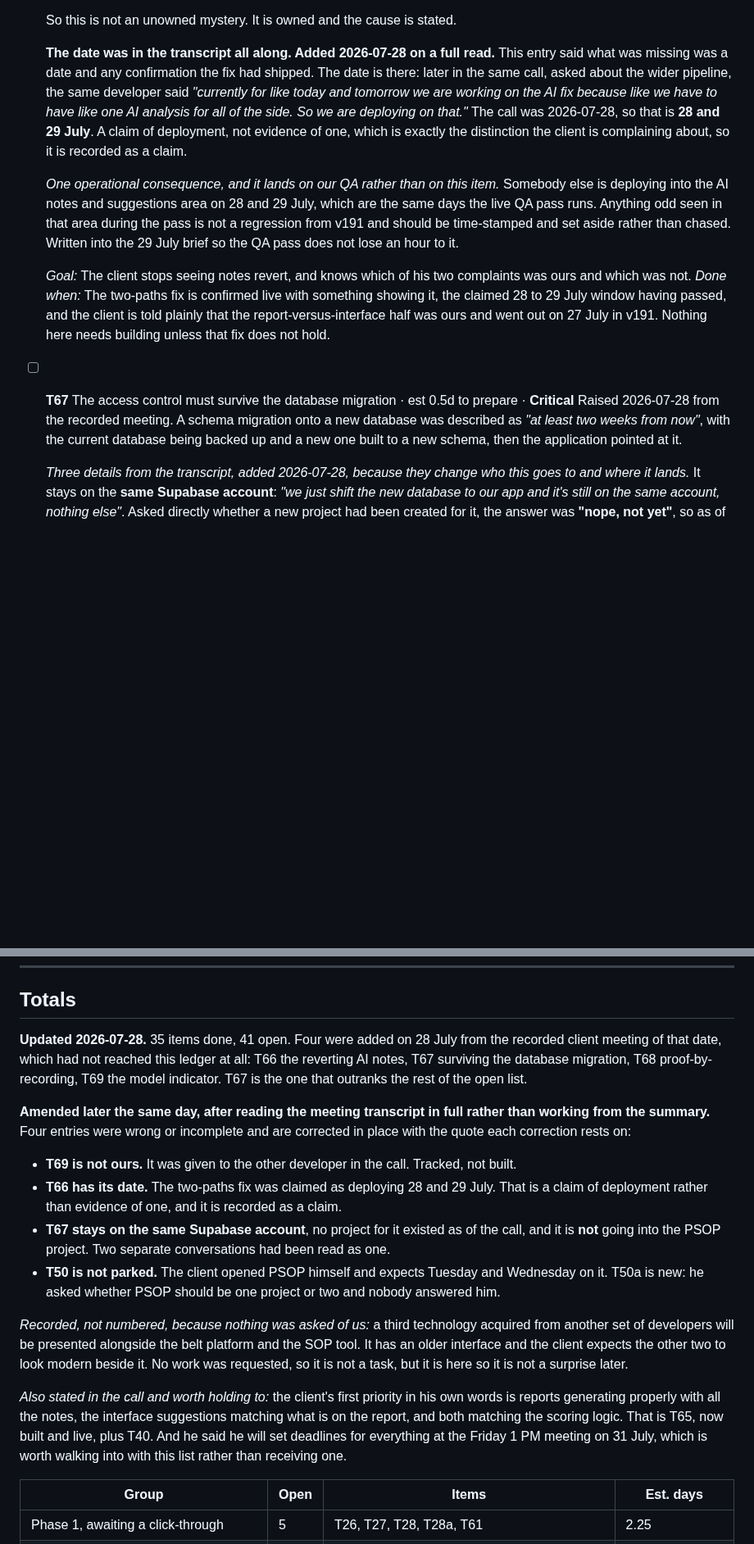
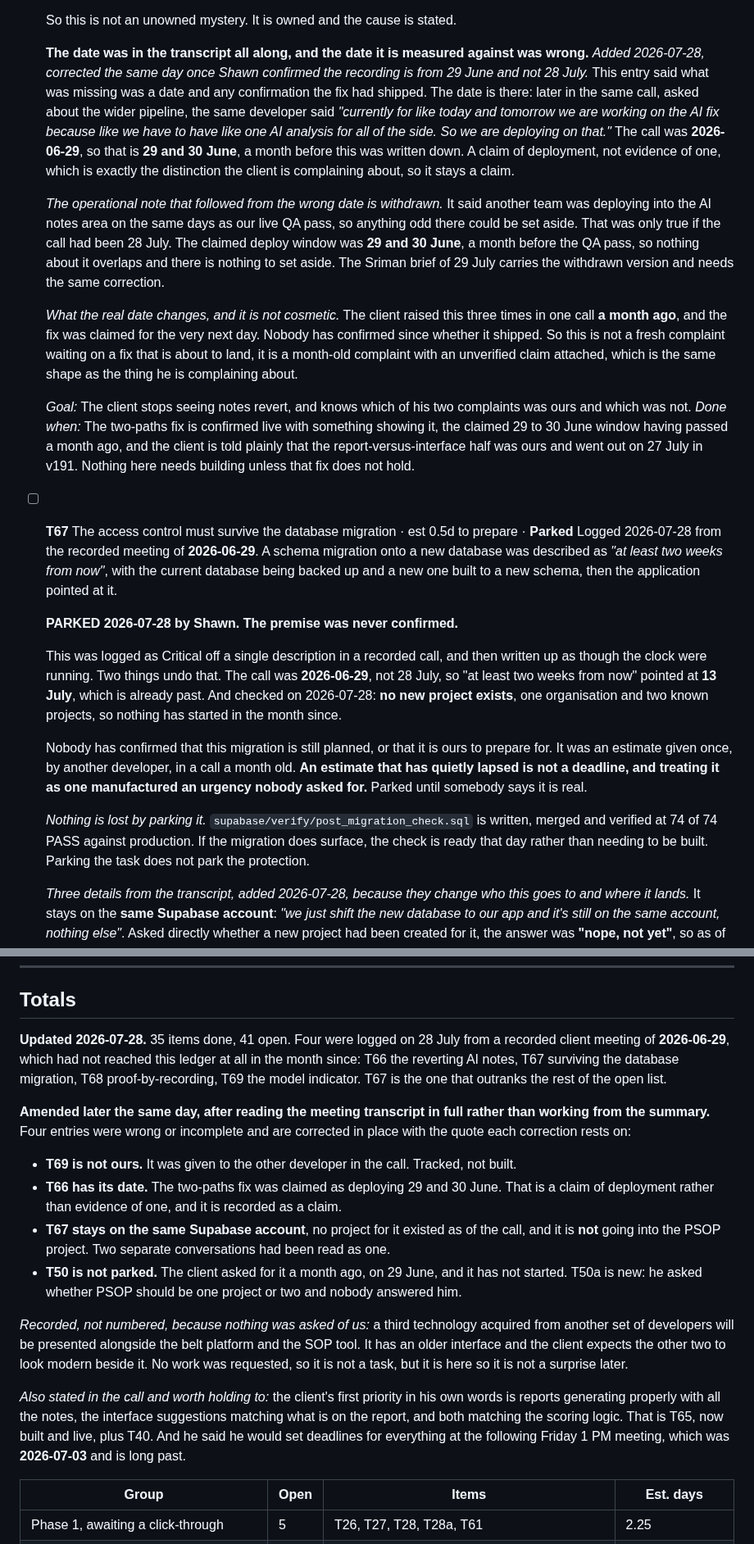
Before and after one commit to SIPS-HEALTHCARE/sbd-live-draft, a Markdown page: TASKS.md, 2 parts joined by grey strips. Shown at 82% size. Rendered like a GitHub page; blank space fills up the shorter version.

Commit message:
Ledger: the meeting was 29 June, not 28 July, and T67 reads differently for it (#161)
* Ledger: the meeting was 29 June, not 28 July, and T67 reads differently for it

Shawn confirmed the recording is from 2026-06-29 16:32 CDT. Every entry I wrote
for T66 to T69 was dated to 28 July, which is the day it reached the ledger, not
the day it was said. Corrected in twelve places.

The one that changes a decision is T67. It was logged as though the call had
just happened, so "at least two weeks from now" read as a fortnight of runway.
Two weeks from 29 June was 13 July, which was 15 days ago. Checked today: no new
project exists, one organisation and two known projects, so the migration has
slipped past its own estimate and still has not begun.

That is not a reason to relax. It means there is no schedule left to plan
against and it can start on any day without notice, which is exactly the case
the check has to be handed over before. T67 now reads as urgent rather than
upcoming.

Two other things move with the date. The T66 note saying another team was
deploying into the AI notes area during our QA pass is withdrawn: that deploy
was claimed for 29 and 30 June, a month before the pass, so nothing overlaps.
And T50, the SOP tool, is a month-old unactioned client request rather than a
new one, since he asked for the Tuesday and Wednesday after the call.

The Sriman brief of 29 July carries the withdrawn version and needs the same
correction.

* T67: parked, the premise was never confirmed

Logged as Critical off one description in a recorded call, then written up as
though a clock were running. Both halves of that come apart.

The call was 29 June, not 28 July, so "at least two weeks from now" pointed at
13 July, which is already past. And no new project exists: one organisation,
two known projects, checked today. Nothing has started in the month since.

Nobody has confirmed the migration is still planned or that it is ours to
prepare for. An estimate that has quietly lapsed is not a deadline, and
treating it as one manufactured an urgency nobody asked for. The escalation
written into this entry earlier today is removed rather than softened.

Nothing is lost by parking it. The check script is written, merged and verified
at 74 of 74 PASS against production, so if the migration does surface it is
ready that day. Parking the task does not park the protection.

```diff
--- a/TASKS.md
+++ b/TASKS.md
@@ -1026,31 +1026,57 @@ persisted.
 
   So this is not an unowned mystery. It is owned and the cause is stated.
 
-  **The date was in the transcript all along. Added 2026-07-28 on a full read.** This entry said
+  **The date was in the transcript all along, and the date it is measured against was wrong.**
+  *Added 2026-07-28, corrected the same day once Shawn confirmed the recording is from 29 June and
+  not 28 July.* This entry said
   what was missing was a date and any confirmation the fix had shipped. The date is there: later
   in the same call, asked about the wider pipeline, the same developer said *"currently for like
   today and tomorrow we are working on the AI fix because like we have to have like one AI
-  analysis for all of the side. So we are deploying on that."* The call was 2026-07-28, so that
-  is **28 and 29 July**. A claim of deployment, not evidence of one, which is exactly the
-  distinction the client is complaining about, so it is recorded as a claim.
+  analysis for all of the side. So we are deploying on that."* The call was **2026-06-29**, so that
+  is **29 and 30 June**, a month before this was written down. A claim of deployment, not evidence
+  of one, which is exactly the distinction the client is complaining about, so it stays a claim.
 
-  *One operational consequence, and it lands on our QA rather than on this item.* Somebody else
-  is deploying into the AI notes and suggestions area on 28 and 29 July, which are the same days
-  the live QA pass runs. Anything odd seen in that area during the pass is not a regression from
-  v191 and should be time-stamped and set aside rather than chased. Written into the 29 July
-  brief so the QA pass does not lose an hour to it.
+  *The operational note that followed from the wrong date is withdrawn.* It said another team was
+  deploying into the AI notes area on the same days as our live QA pass, so anything odd there
+  could be set aside. That was only true if the call had been 28 July. The claimed deploy window
+  was **29 and 30 June**, a month before the QA pass, so nothing about it overlaps and there is
+  nothing to set aside. The Sriman brief of 29 July carries the withdrawn version and needs the
+  same correction.
+
+  *What the real date changes, and it is not cosmetic.* The client raised this three times in one
+  call **a month ago**, and the fix was claimed for the very next day. Nobody has confirmed since
+  whether it shipped. So this is not a fresh complaint waiting on a fix that is about to land, it
+  is a month-old complaint with an unverified claim attached, which is the same shape as the thing
+  he is complaining about.
 
   *Goal:* The client stops seeing notes revert, and knows which of his two complaints was ours
   and which was not.
-  *Done when:* The two-paths fix is confirmed live with something showing it, the claimed 28 to
-  29 July window having passed, and the client is told plainly that the report-versus-interface
+  *Done when:* The two-paths fix is confirmed live with something showing it, the claimed 29 to
+  30 June window having passed a month ago, and the client is told plainly that the report-versus-interface
   half was ours and went out on 27 July in v191. Nothing here needs building unless that fix does
   not hold.
 
-- [ ] **T67** The access control must survive the database migration · est 0.5d to prepare · **Critical**
-  Raised 2026-07-28 from the recorded meeting. A schema migration onto a new database was
+- [ ] **T67** The access control must survive the database migration · est 0.5d to prepare · **Parked**
+  Logged 2026-07-28 from the recorded meeting of **2026-06-29**. A schema migration onto a new database was
   described as *"at least two weeks from now"*, with the current database being backed up and a
   new one built to a new schema, then the application pointed at it.
+
+  **PARKED 2026-07-28 by Shawn. The premise was never confirmed.**
+
+  This was logged as Critical off a single description in a recorded call, and then written up as
+  though the clock were running. Two things undo that. The call was **2026-06-29**, not 28 July, so
+  "at least two weeks from now" pointed at **13 July**, which is already past. And checked on
+  2026-07-28: **no new project exists**, one organisation and two known projects, so nothing has
+  started in the month since.
+
+  Nobody has confirmed that this migration is still planned, or that it is ours to prepare for.
+  It was an estimate given once, by another developer, in a call a month old. **An estimate that
+  has quietly lapsed is not a deadline, and treating it as one manufactured an urgency nobody
+  asked for.** Parked until somebody says it is real.
+
+  *Nothing is lost by parking it.* `supabase/verify/post_migration_check.sql` is written, merged
+  and verified at 74 of 74 PASS against production. If the migration does surface, the check is
+  ready that day rather than needing to be built. Parking the task does not park the protection.
 
   *Three details from the transcript, added 2026-07-28, because they change who this goes to and
   where it lands.* It stays on the **same Supabase account**: *"we just shift the new database to
@@ -1164,8 +1192,8 @@ persisted.
 
 ## Totals
 
-**Updated 2026-07-28.** 35 items done, 41 open. Four were added on 28 July from the recorded
-client meeting of that date, which had not reached this ledger at all: T66 the reverting AI
+**Updated 2026-07-28.** 35 items done, 41 open. Four were logged on 28 July from a recorded
+client meeting of **2026-06-29**, which had not reached this ledger at all in the month since: T66 the reverting AI
 notes, T67 surviving the database migration, T68 proof-by-recording, T69 the model indicator.
 T67 is the one that outranks the rest of the open list.
 
@@ -1174,11 +1202,11 @@ from the summary.** Four entries were wrong or incomplete and are corrected in p
 quote each correction rests on:
 
 - **T69 is not ours.** It was given to the other developer in the call. Tracked, not built.
-- **T66 has its date.** The two-paths fix was claimed as deploying 28 and 29 July. That is a
+- **T66 has its date.** The two-paths fix was claimed as deploying 29 and 30 June. That is a
   claim of deployment rather than evidence of one, and it is recorded as a claim.
 - **T67 stays on the same Supabase account**, no project for it existed as of the call, and it
   is **not** going into the PSOP project. Two separate conversations had been read as one.
-- **T50 is not parked.** The client opened PSOP himself and expects Tuesday and Wednesday on it.
+- **T50 is not parked.** The client asked for it a month ago, on 29 June, and it has not started.
   T50a is new: he asked whether PSOP should be one project or two and nobody answered him.
 
 *Recorded, not numbered, because nothing was asked of us:* a third technology acquired from
@@ -1189,8 +1217,8 @@ requested, so it is not a task, but it is here so it is not a surprise later.
 *Also stated in the call and worth holding to:* the client's first priority in his own words is
 reports generating properly with all the notes, the interface suggestions matching what is on the
 report, and both matching the scoring logic. That is T65, now built and live, plus T40. And he
-said he will set deadlines for everything at the Friday 1 PM meeting on 31 July, which is worth
-walking into with this list rather than receiving one.
+said he would set deadlines for everything at the following Friday 1 PM meeting, which was
+**2026-07-03** and is long past.
 
 | Group | Open | Items | Est. days |
 |---|---|---|---|
```
Also changed, not shown: other parts of TASKS.md (+7 -5 lines).
